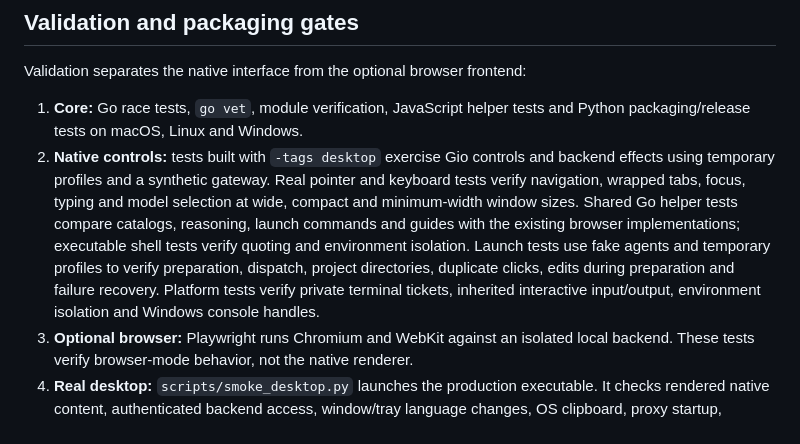
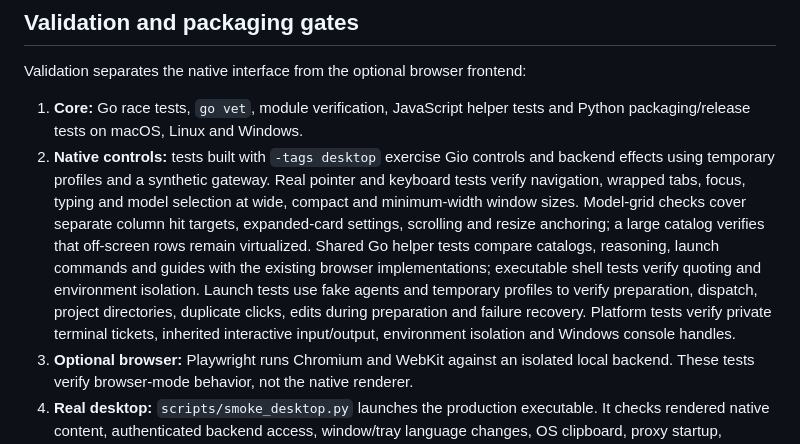
Before and after one commit to rosseca/kilo-proxy, a Markdown page: docs/desktop.md, the part around the change. GitHub-like rendering.

```diff
--- a/docs/desktop.md
+++ b/docs/desktop.md
@@ -113,7 +113,7 @@ Use `scripts/package.py` for the production tags, linker settings and platform r
 Validation separates the native interface from the optional browser frontend:
 
 1. **Core:** Go race tests, `go vet`, module verification, JavaScript helper tests and Python packaging/release tests on macOS, Linux and Windows.
-2. **Native controls:** tests built with `-tags desktop` exercise Gio controls and backend effects using temporary profiles and a synthetic gateway. Real pointer and keyboard tests verify navigation, wrapped tabs, focus, typing and model selection at wide, compact and minimum-width window sizes. Shared Go helper tests compare catalogs, reasoning, launch commands and guides with the existing browser implementations; executable shell tests verify quoting and environment isolation. Launch tests use fake agents and temporary profiles to verify preparation, dispatch, project directories, duplicate clicks, edits during preparation and failure recovery. Platform tests verify private terminal tickets, inherited interactive input/output, environment isolation and Windows console handles.
+2. **Native controls:** tests built with `-tags desktop` exercise Gio controls and backend effects using temporary profiles and a synthetic gateway. Real pointer and keyboard tests verify navigation, wrapped tabs, focus, typing and model selection at wide, compact and minimum-width window sizes. Model-grid checks cover separate column hit targets, expanded-card settings, scrolling and resize anchoring; a large catalog verifies that off-screen rows remain virtualized. Shared Go helper tests compare catalogs, reasoning, launch commands and guides with the existing browser implementations; executable shell tests verify quoting and environment isolation. Launch tests use fake agents and temporary profiles to verify preparation, dispatch, project directories, duplicate clicks, edits during preparation and failure recovery. Platform tests verify private terminal tickets, inherited interactive input/output, environment isolation and Windows console handles.
 3. **Optional browser:** Playwright runs Chromium and WebKit against an isolated local backend. These tests verify browser-mode behavior, not the native renderer.
 4. **Real desktop:** `scripts/smoke_desktop.py` launches the production executable. It checks rendered native content, authenticated backend access, window/tray language changes, OS clipboard, proxy startup, close/reopen behavior, tray stop and clean process exit.
 5. **Packaging:** the workflow requires its core, browser and native jobs to pass before creating bundles. It packages the tested executable, then exercises the extracted archive. macOS also receives full bundle-signature and LaunchServices checks. The aggregate job validates six archives and their checksums.
```
Also changed, not shown: README.md (+1 -1 lines), docs/clients.md (+4 -0 lines), docs/images/native-model-grid.png (added), 15 other files.
